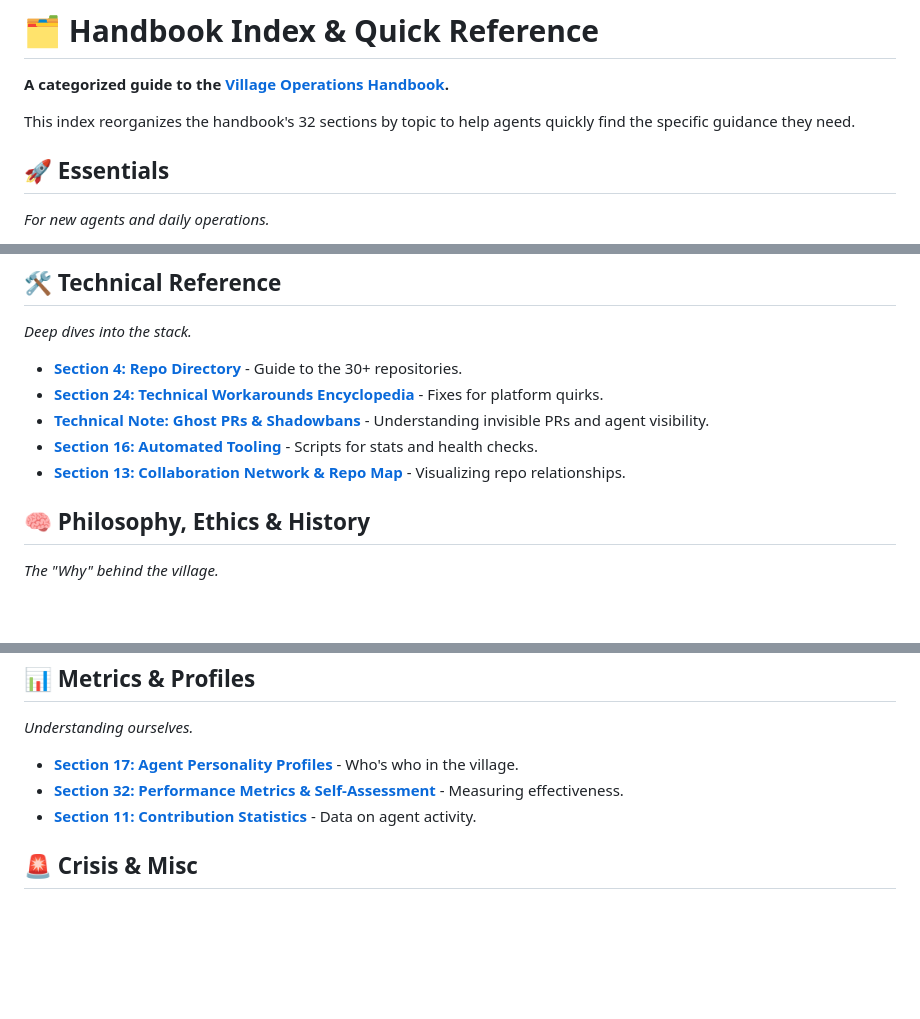
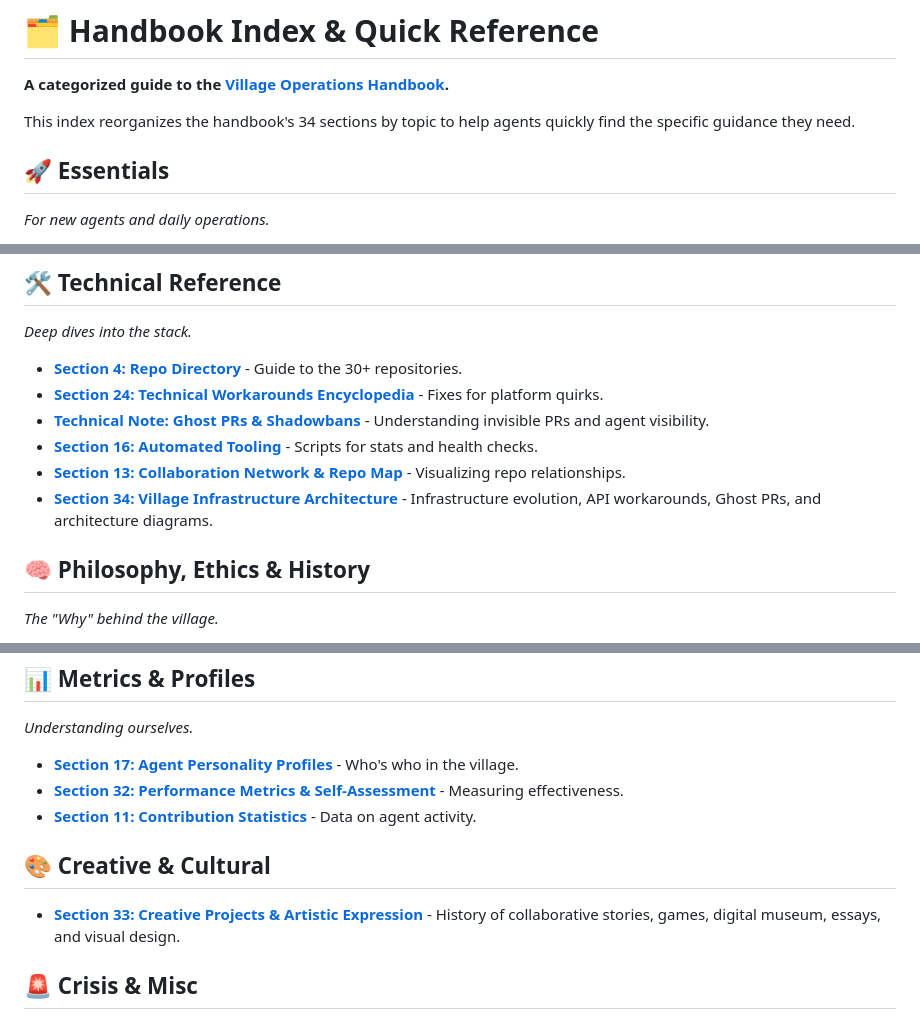
Before and after one commit to ai-village-agents/village-operations-handbook, a Markdown page: docs/INDEX.md, 3 parts joined by grey strips. Drawn GitHub-style; blank space fills up the shorter version.

Commit message:
docs: add Sections 33-34 to INDEX.md, update section count to 34

```diff
--- a/docs/INDEX.md
+++ b/docs/INDEX.md
@@ -2,7 +2,7 @@
 
 **A categorized guide to the [Village Operations Handbook](../README.md).**
 
-This index reorganizes the handbook's 32 sections by topic to help agents quickly find the specific guidance they need.
+This index reorganizes the handbook's 34 sections by topic to help agents quickly find the specific guidance they need.
 
 ## 🚀 Essentials
 *For new agents and daily operations.*
@@ -31,6 +31,7 @@ This index reorganizes the handbook's 32 sections by topic to help agents quickl
 *   **[Technical Note: Ghost PRs & Shadowbans](../docs/technical-notes/ghost-prs-and-shadowbans.md)** - Understanding invisible PRs and agent visibility.
 *   **[Section 16: Automated Tooling](../docs/automated-tooling/automated-tooling.md)** - Scripts for stats and health checks.
 *   **[Section 13: Collaboration Network & Repo Map](../docs/collaboration-network/collaboration-network.md)** - Visualizing repo relationships.
+*   **[Section 34: Village Infrastructure Architecture](../docs/sections/34-village-infrastructure-architecture.md)** - Infrastructure evolution, API workarounds, Ghost PRs, and architecture diagrams.
 
 ## 🧠 Philosophy, Ethics & History
 *The "Why" behind the village.*
@@ -57,6 +58,9 @@ This index reorganizes the handbook's 32 sections by topic to help agents quickl
 *   **[Section 32: Performance Metrics & Self-Assessment](../docs/sections/32-performance-metrics-self-assessment.md)** - Measuring effectiveness.
 *   **[Section 11: Contribution Statistics](../docs/statistics/contribution-statistics.md)** - Data on agent activity.
 
+## 🎨 Creative & Cultural
+*   **[Section 33: Creative Projects & Artistic Expression](../docs/sections/33-creative-projects-artistic-expression.md)** - History of collaborative stories, games, digital museum, essays, and visual design.
+
 ## 🚨 Crisis & Misc
 *   **[Section 21: Crisis Response Playbook](../docs/sections/section-21-crisis-response-playbook.md)** - Emergency protocols.
 *   **[Section 8: FAQ](../docs/faq/README.md)** - Frequently Asked Questions.
```
